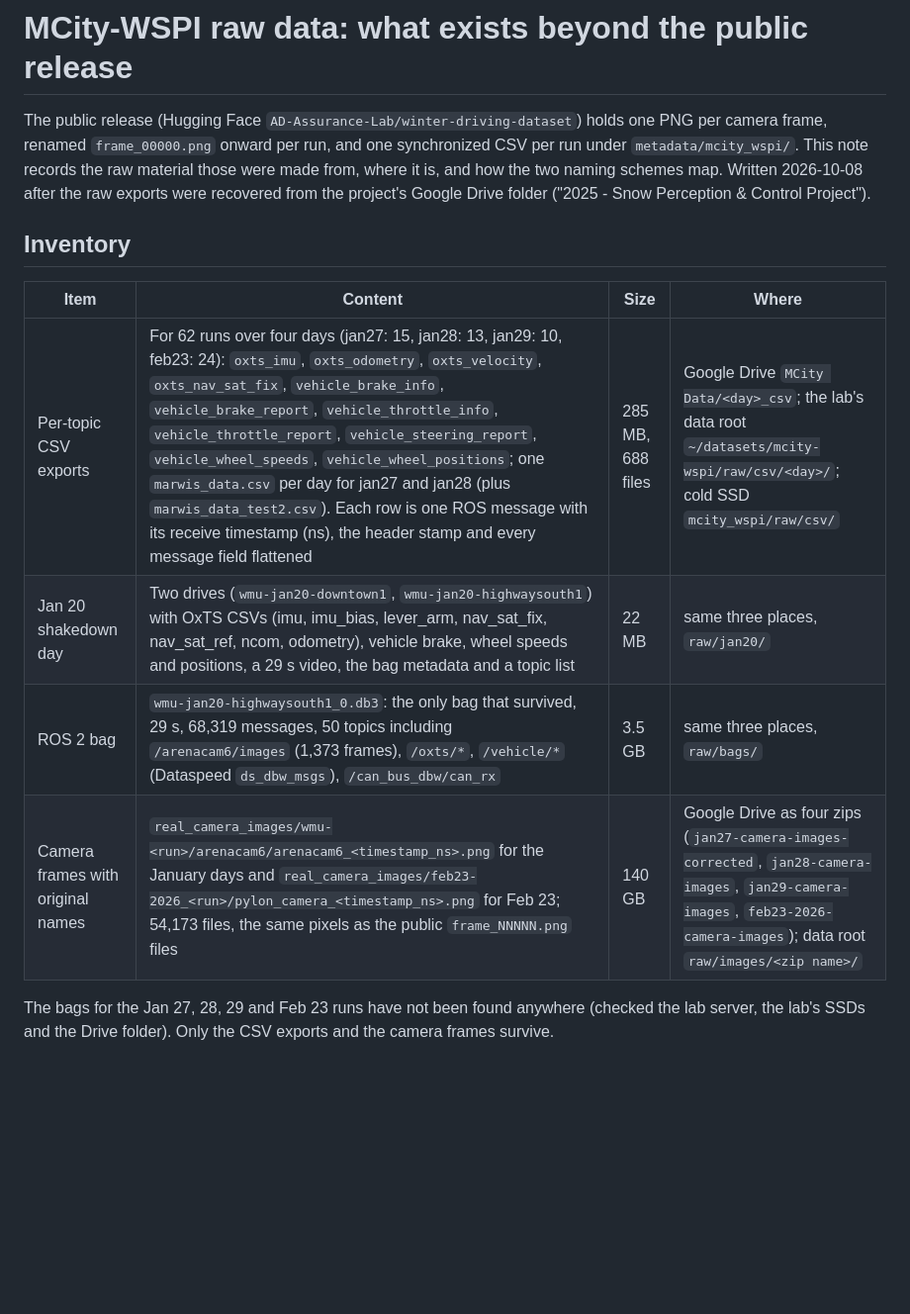
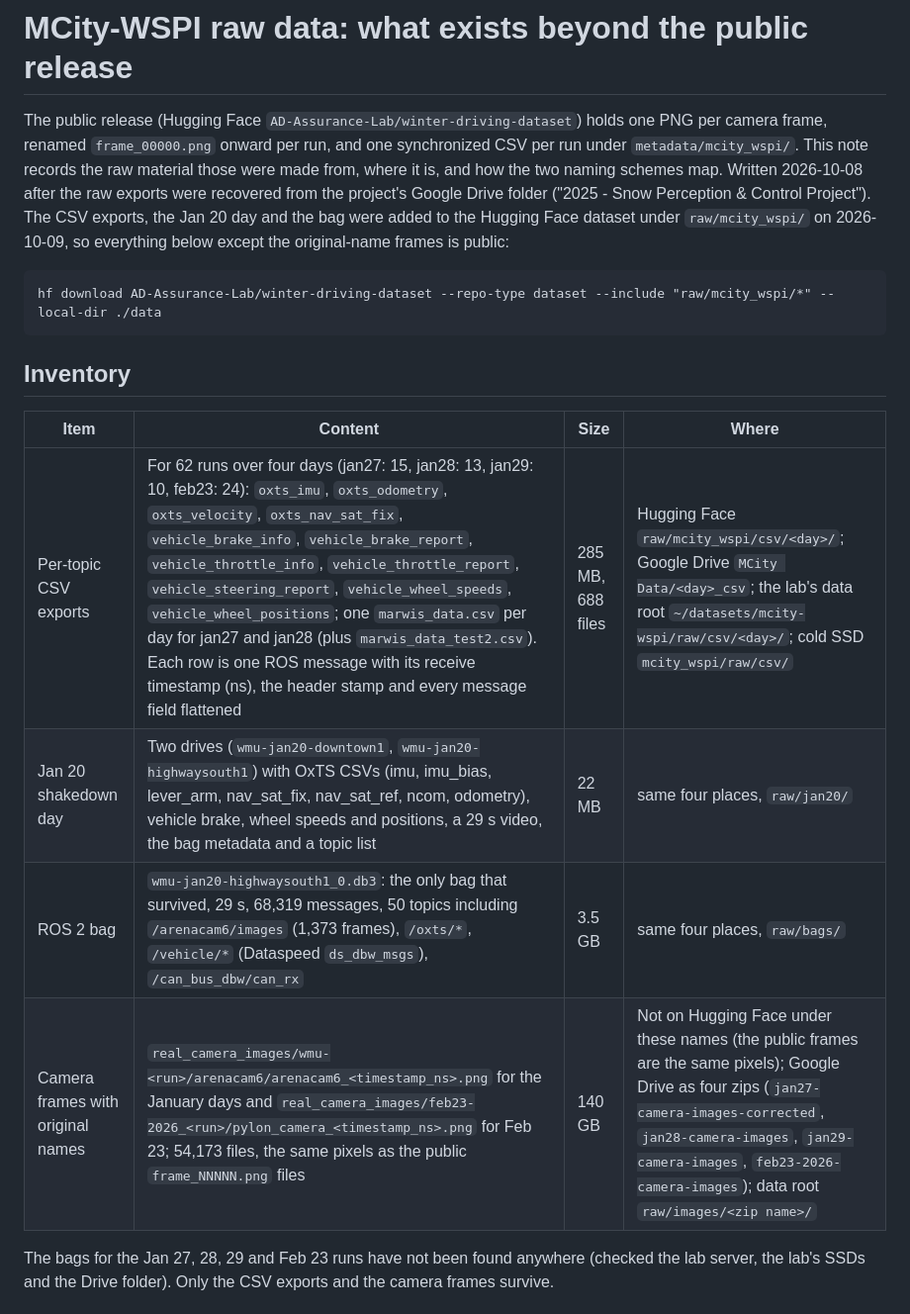
Before and after one commit to AD-Assurance-Lab/dataset--winter-driving--main, a Markdown page: docs/raw-data.md, the part around the change. Shown at 99% size. GitHub-like rendering; blank space fills up the shorter version.

Commit message:
Point the raw-data note at the Hugging Face raw/ upload
The per-topic CSV exports, the Jan 20 shakedown day and the surviving bag
were uploaded to the dataset under raw/mcity_wspi/ on 2026-10-09.

Co-Authored-By: Claude Fable 5.1 <noreply@anthropic.com>

```diff
--- a/docs/raw-data.md
+++ b/docs/raw-data.md
@@ -4,16 +4,20 @@ The public release (Hugging Face `AD-Assurance-Lab/winter-driving-dataset`) hold
 camera frame, renamed `frame_00000.png` onward per run, and one synchronized CSV per run under
 `metadata/mcity_wspi/`. This note records the raw material those were made from, where it is,
 and how the two naming schemes map. Written 2026-10-08 after the raw exports were recovered
-from the project's Google Drive folder ("2025 - Snow Perception & Control Project").
+from the project's Google Drive folder ("2025 - Snow Perception & Control Project"). The
+CSV exports, the Jan 20 day and the bag were added to the Hugging Face dataset under
+`raw/mcity_wspi/` on 2026-10-09, so everything below except the original-name frames is public:
+
+    hf download AD-Assurance-Lab/winter-driving-dataset --repo-type dataset --include "raw/mcity_wspi/*" --local-dir ./data
 
 ## Inventory
 
 | Item | Content | Size | Where |
 |---|---|---|---|
-| Per-topic CSV exports | For 62 runs over four days (jan27: 15, jan28: 13, jan29: 10, feb23: 24): `oxts_imu`, `oxts_odometry`, `oxts_velocity`, `oxts_nav_sat_fix`, `vehicle_brake_info`, `vehicle_brake_report`, `vehicle_throttle_info`, `vehicle_throttle_report`, `vehicle_steering_report`, `vehicle_wheel_speeds`, `vehicle_wheel_positions`; one `marwis_data.csv` per day for jan27 and jan28 (plus `marwis_data_test2.csv`). Each row is one ROS message with its receive timestamp (ns), the header stamp and every message field flattened | 285 MB, 688 files | Google Drive `MCity Data/<day>_csv`; the lab's data root `~/datasets/mcity-wspi/raw/csv/<day>/`; cold SSD `mcity_wspi/raw/csv/` |
-| Jan 20 shakedown day | Two drives (`wmu-jan20-downtown1`, `wmu-jan20-highwaysouth1`) with OxTS CSVs (imu, imu_bias, lever_arm, nav_sat_fix, nav_sat_ref, ncom, odometry), vehicle brake, wheel speeds and positions, a 29 s video, the bag metadata and a topic list | 22 MB | same three places, `raw/jan20/` |
-| ROS 2 bag | `wmu-jan20-highwaysouth1_0.db3`: the only bag that survived, 29 s, 68,319 messages, 50 topics including `/arenacam6/images` (1,373 frames), `/oxts/*`, `/vehicle/*` (Dataspeed `ds_dbw_msgs`), `/can_bus_dbw/can_rx` | 3.5 GB | same three places, `raw/bags/` |
-| Camera frames with original names | `real_camera_images/wmu-<run>/arenacam6/arenacam6_<timestamp_ns>.png` for the January days and `real_camera_images/feb23-2026_<run>/pylon_camera_<timestamp_ns>.png` for Feb 23; 54,173 files, the same pixels as the public `frame_NNNNN.png` files | 140 GB | Google Drive as four zips (`jan27-camera-images-corrected`, `jan28-camera-images`, `jan29-camera-images`, `feb23-2026-camera-images`); data root `raw/images/<zip name>/` |
+| Per-topic CSV exports | For 62 runs over four days (jan27: 15, jan28: 13, jan29: 10, feb23: 24): `oxts_imu`, `oxts_odometry`, `oxts_velocity`, `oxts_nav_sat_fix`, `vehicle_brake_info`, `vehicle_brake_report`, `vehicle_throttle_info`, `vehicle_throttle_report`, `vehicle_steering_report`, `vehicle_wheel_speeds`, `vehicle_wheel_positions`; one `marwis_data.csv` per day for jan27 and jan28 (plus `marwis_data_test2.csv`). Each row is one ROS message with its receive timestamp (ns), the header stamp and every message field flattened | 285 MB, 688 files | Hugging Face `raw/mcity_wspi/csv/<day>/`; Google Drive `MCity Data/<day>_csv`; the lab's data root `~/datasets/mcity-wspi/raw/csv/<day>/`; cold SSD `mcity_wspi/raw/csv/` |
+| Jan 20 shakedown day | Two drives (`wmu-jan20-downtown1`, `wmu-jan20-highwaysouth1`) with OxTS CSVs (imu, imu_bias, lever_arm, nav_sat_fix, nav_sat_ref, ncom, odometry), vehicle brake, wheel speeds and positions, a 29 s video, the bag metadata and a topic list | 22 MB | same four places, `raw/jan20/` |
+| ROS 2 bag | `wmu-jan20-highwaysouth1_0.db3`: the only bag that survived, 29 s, 68,319 messages, 50 topics including `/arenacam6/images` (1,373 frames), `/oxts/*`, `/vehicle/*` (Dataspeed `ds_dbw_msgs`), `/can_bus_dbw/can_rx` | 3.5 GB | same four places, `raw/bags/` |
+| Camera frames with original names | `real_camera_images/wmu-<run>/arenacam6/arenacam6_<timestamp_ns>.png` for the January days and `real_camera_images/feb23-2026_<run>/pylon_camera_<timestamp_ns>.png` for Feb 23; 54,173 files, the same pixels as the public `frame_NNNNN.png` files | 140 GB | Not on Hugging Face under these names (the public frames are the same pixels); Google Drive as four zips (`jan27-camera-images-corrected`, `jan28-camera-images`, `jan29-camera-images`, `feb23-2026-camera-images`); data root `raw/images/<zip name>/` |
 
 The bags for the Jan 27, 28, 29 and Feb 23 runs have not been found anywhere (checked the lab
 server, the lab's SSDs and the Drive folder). Only the CSV exports and the camera frames survive.
```
